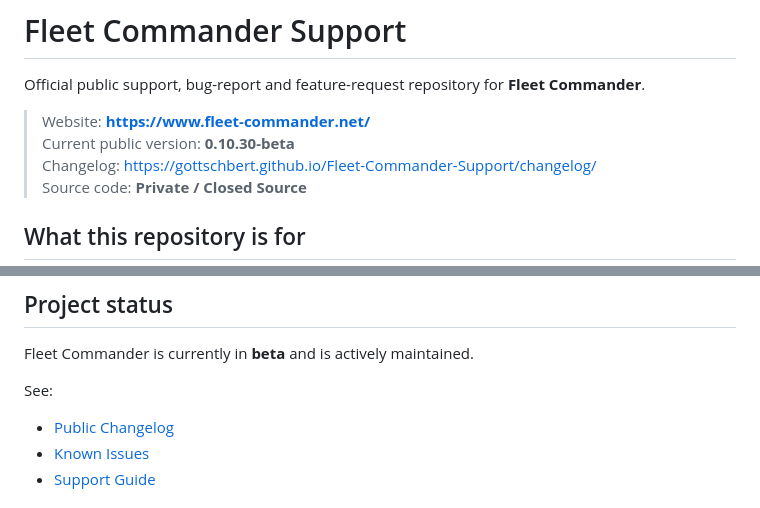
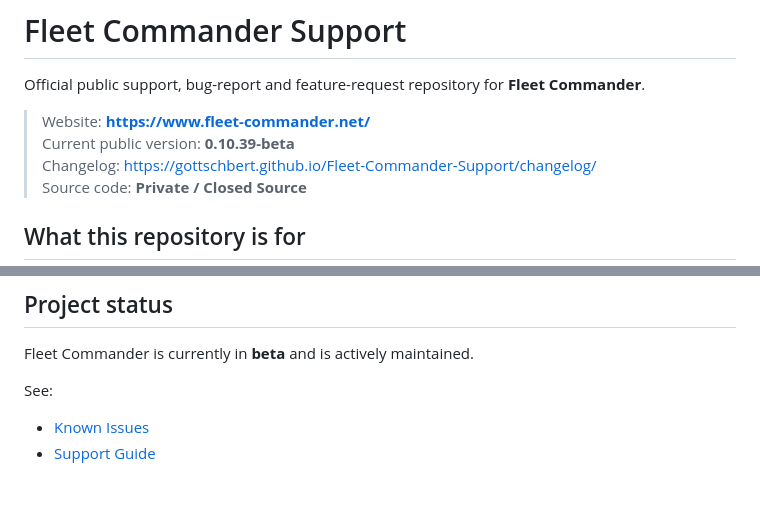
Before and after one commit to Gottschbert/Fleet-Commander-Support, a Markdown page: README.md, 2 parts joined by grey strips. Rendered like a GitHub page.

Commit message:
README.md aktualisieren

```diff
--- a/README.md
+++ b/README.md
@@ -3,7 +3,7 @@
 Official public support, bug-report and feature-request repository for **Fleet Commander**.
 
 > Website: **https://www.fleet-commander.net/**
-> Current public version: **0.10.30-beta**
+> Current public version: **0.10.39-beta**
 > Changelog: https://gottschbert.github.io/Fleet-Commander-Support/changelog/
 > Source code: **Private / Closed Source**
 
@@ -79,7 +79,6 @@ Fleet Commander is currently in **beta** and is actively maintained.
 
 See:
 
-- [Public Changelog](CHANGELOG.md)
 - [Known Issues](KNOWN_ISSUES.md)
 - [Support Guide](SUPPORT.md)
 
```
